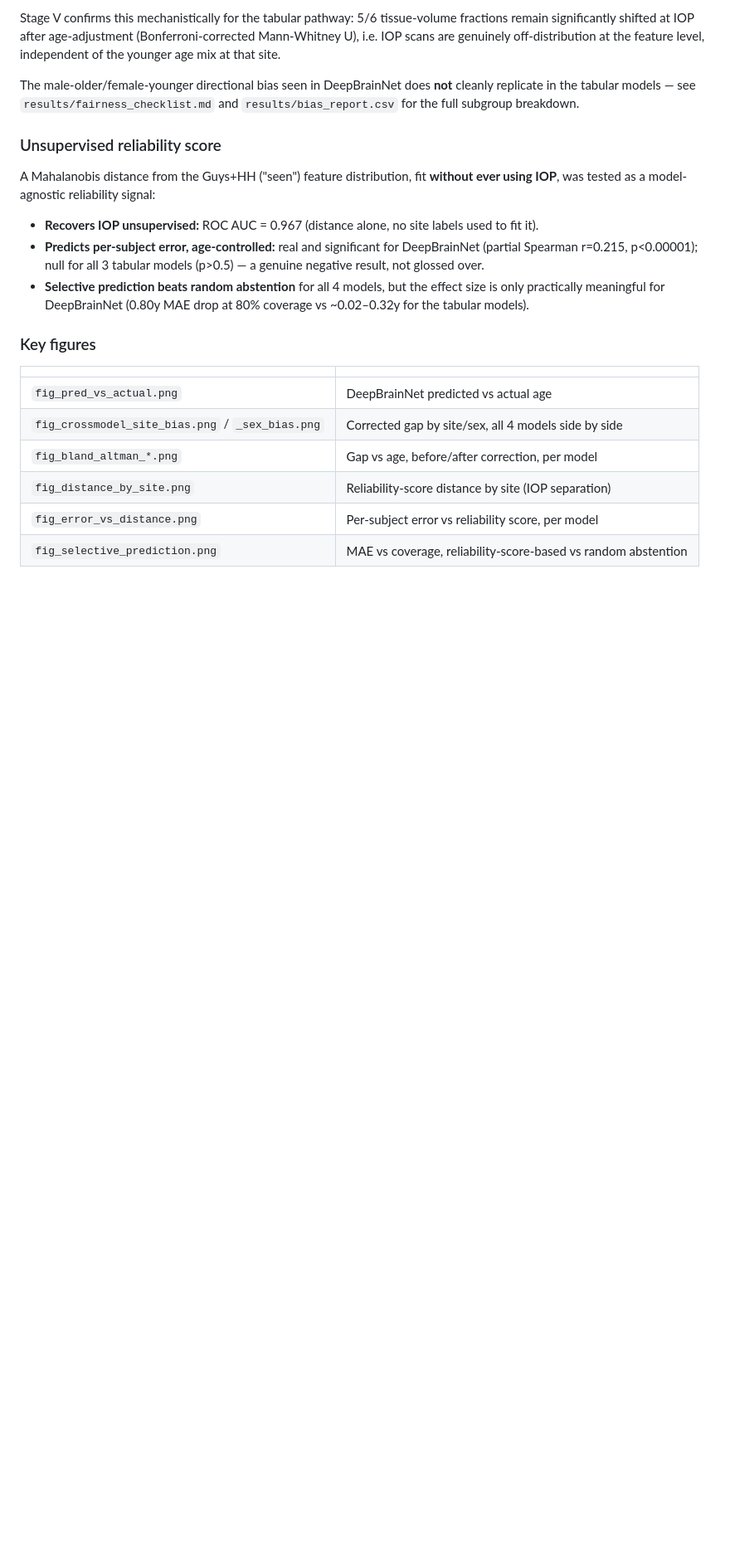
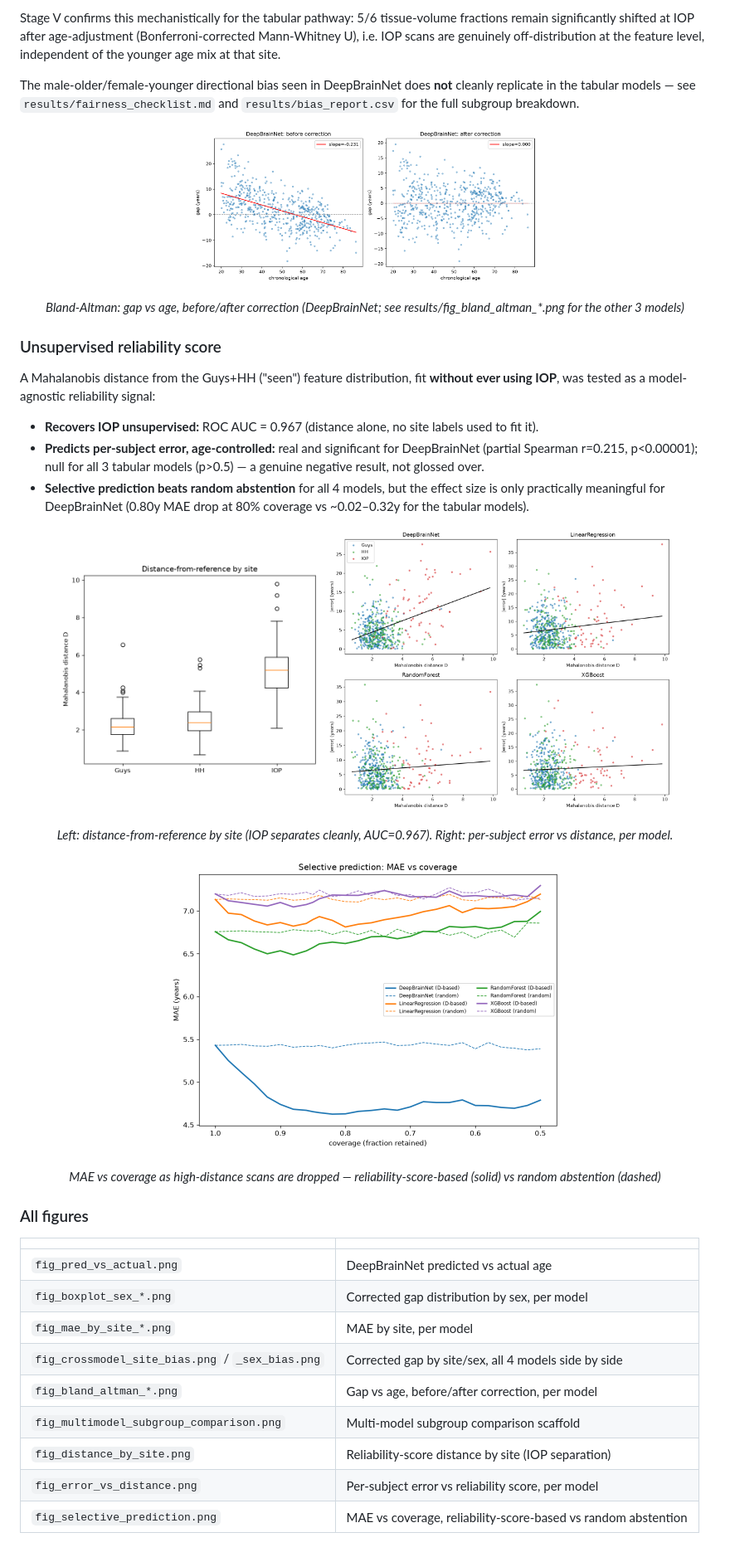
Before and after one commit to sudarsan2507-hue/iAudit, a Markdown page: README.md, the part around one of its changes. Shown at 83% size. Rendered like a GitHub page; blank space fills up the shorter version.

Commit message:
Embed key result figures in README

```diff
--- a/README.md
+++ b/README.md
@@ -90,6 +101,11 @@ The male-older/female-younger directional bias seen in DeepBrainNet does
 **not** cleanly replicate in the tabular models — see
 `results/fairness_checklist.md` and `results/bias_report.csv` for the
 full subgroup breakdown.
+
+<p align="center">
+  <img src="results/fig_bland_altman_DeepBrainNet.png" width="420" alt="Bland-Altman DeepBrainNet">
+</p>
+<p align="center"><em>Bland-Altman: gap vs age, before/after correction (DeepBrainNet; see results/fig_bland_altman_*.png for the other 3 models)</em></p>
 
 ### Unsupervised reliability score
 
@@ -106,13 +122,27 @@ signal:
   the effect size is only practically meaningful for DeepBrainNet
   (0.80y MAE drop at 80% coverage vs ~0.02–0.32y for the tabular models).
 
-### Key figures
+<p align="center">
+  <img src="results/fig_distance_by_site.png" width="320" alt="Reliability score distance by site">
+  <img src="results/fig_error_vs_distance.png" width="420" alt="Error vs reliability score, per model">
+</p>
+<p align="center"><em>Left: distance-from-reference by site (IOP separates cleanly, AUC=0.967). Right: per-subject error vs distance, per model.</em></p>
+
+<p align="center">
+  <img src="results/fig_selective_prediction.png" width="480" alt="Selective prediction: MAE vs coverage">
+</p>
+<p align="center"><em>MAE vs coverage as high-distance scans are dropped — reliability-score-based (solid) vs random abstention (dashed)</em></p>
+
+### All figures
 
 | | |
 |---|---|
 | `fig_pred_vs_actual.png` | DeepBrainNet predicted vs actual age |
+| `fig_boxplot_sex_*.png` | Corrected gap distribution by sex, per model |
+| `fig_mae_by_site_*.png` | MAE by site, per model |
 | `fig_crossmodel_site_bias.png` / `_sex_bias.png` | Corrected gap by site/sex, all 4 models side by side |
 | `fig_bland_altman_*.png` | Gap vs age, before/after correction, per model |
+| `fig_multimodel_subgroup_comparison.png` | Multi-model subgroup comparison scaffold |
 | `fig_distance_by_site.png` | Reliability-score distance by site (IOP separation) |
 | `fig_error_vs_distance.png` | Per-subject error vs reliability score, per model |
 | `fig_selective_prediction.png` | MAE vs coverage, reliability-score-based vs random abstention |
```
Also changed, not shown: other parts of README.md (+11 -0 lines).
